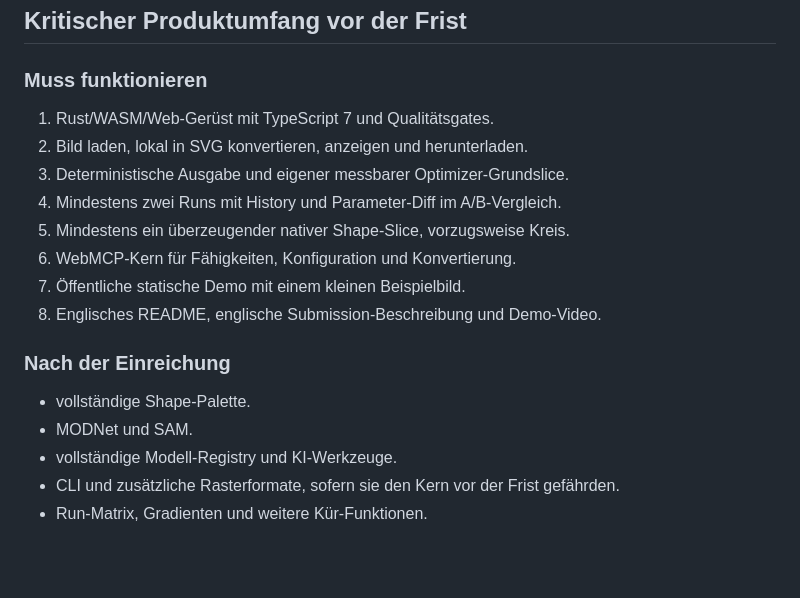
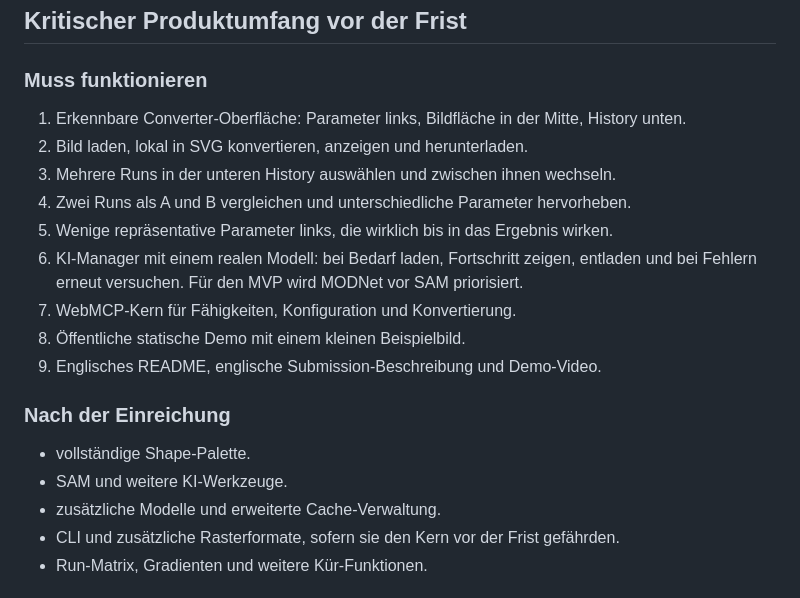
Before and after one commit to MarvKalani/img2svg-studio, a Markdown page: docs/SUBMISSION.md, the part around the change. Rendered like a GitHub page; blank space fills up the shorter version.

```diff
--- a/docs/SUBMISSION.md
+++ b/docs/SUBMISSION.md
@@ -72,20 +72,22 @@ Funktionen.
 
 ### Muss funktionieren
 
-1. Rust/WASM/Web-Gerüst mit TypeScript 7 und Qualitätsgates.
+1. Erkennbare Converter-Oberfläche: Parameter links, Bildfläche in der Mitte, History unten.
 2. Bild laden, lokal in SVG konvertieren, anzeigen und herunterladen.
-3. Deterministische Ausgabe und eigener messbarer Optimizer-Grundslice.
-4. Mindestens zwei Runs mit History und Parameter-Diff im A/B-Vergleich.
-5. Mindestens ein überzeugender nativer Shape-Slice, vorzugsweise Kreis.
-6. WebMCP-Kern für Fähigkeiten, Konfiguration und Konvertierung.
-7. Öffentliche statische Demo mit einem kleinen Beispielbild.
-8. Englisches README, englische Submission-Beschreibung und Demo-Video.
+3. Mehrere Runs in der unteren History auswählen und zwischen ihnen wechseln.
+4. Zwei Runs als A und B vergleichen und unterschiedliche Parameter hervorheben.
+5. Wenige repräsentative Parameter links, die wirklich bis in das Ergebnis wirken.
+6. KI-Manager mit einem realen Modell: bei Bedarf laden, Fortschritt zeigen, entladen und bei
+   Fehlern erneut versuchen. Für den MVP wird MODNet vor SAM priorisiert.
+7. WebMCP-Kern für Fähigkeiten, Konfiguration und Konvertierung.
+8. Öffentliche statische Demo mit einem kleinen Beispielbild.
+9. Englisches README, englische Submission-Beschreibung und Demo-Video.
 
 ### Nach der Einreichung
 
 - vollständige Shape-Palette.
-- MODNet und SAM.
-- vollständige Modell-Registry und KI-Werkzeuge.
+- SAM und weitere KI-Werkzeuge.
+- zusätzliche Modelle und erweiterte Cache-Verwaltung.
 - CLI und zusätzliche Rasterformate, sofern sie den Kern vor der Frist gefährden.
 - Run-Matrix, Gradienten und weitere Kür-Funktionen.
 
```
Also changed, not shown: TASKS.md (+17 -12 lines), docs/DECISIONS.md (+10 -0 lines).
